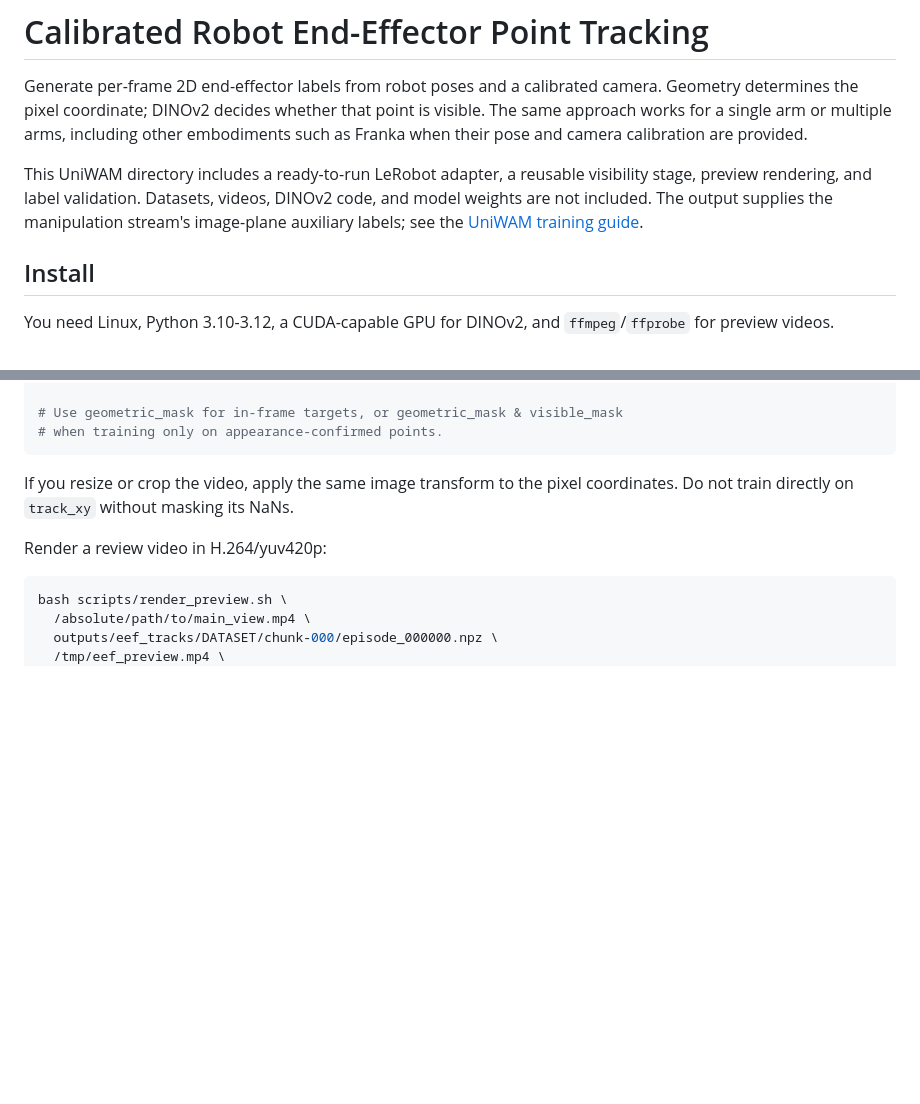
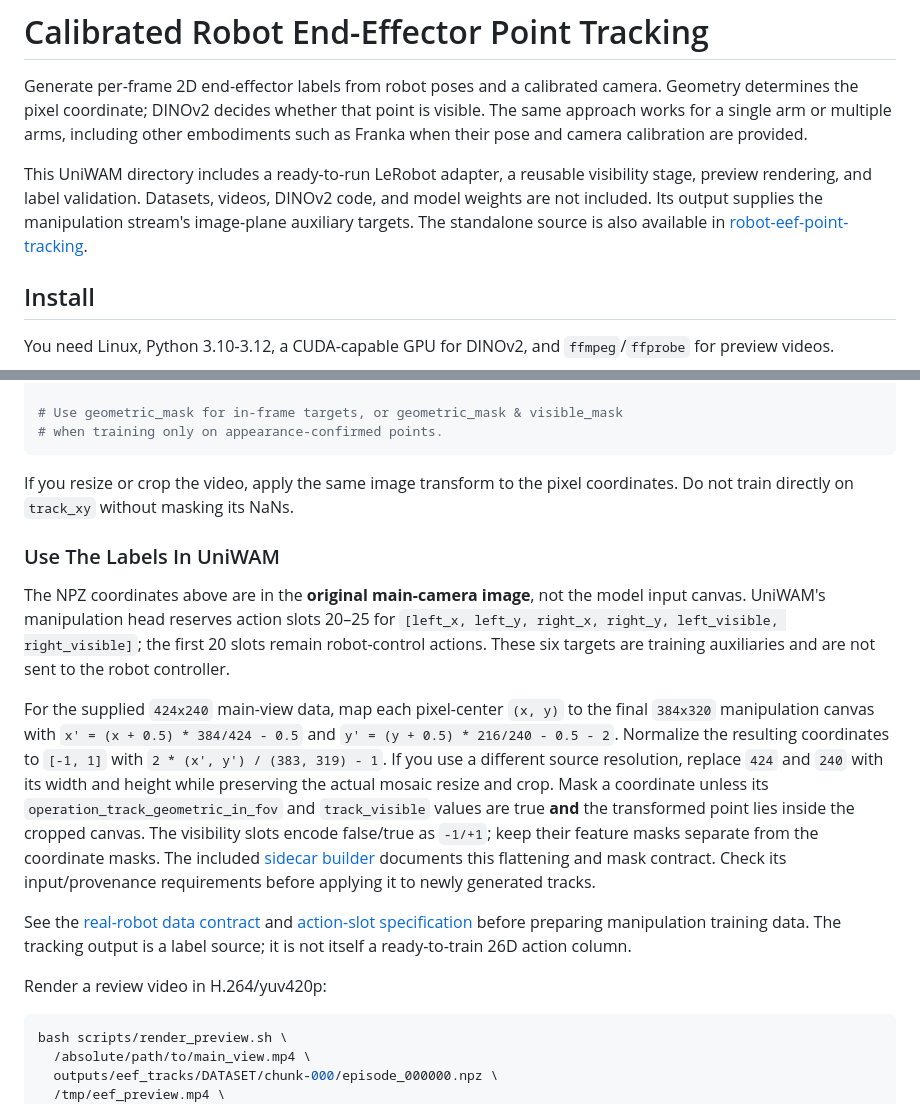
Before and after one commit to Fysics-AI/UniWAM, a Markdown page: robot-eef-point-tracking/README.md, 2 parts joined by grey strips. Rendered like a GitHub page; blank space fills up the shorter version.

Commit message:
Connect end-effector labels to UniWAM training contract

````diff
--- a/robot-eef-point-tracking/README.md
+++ b/robot-eef-point-tracking/README.md
@@ -8,9 +8,9 @@ calibration are provided.
 
 This UniWAM directory includes a ready-to-run LeRobot adapter, a reusable
 visibility stage, preview rendering, and label validation. Datasets, videos,
-DINOv2 code, and model weights are not included. The output supplies the
-manipulation stream's image-plane auxiliary labels; see the
-[UniWAM training guide](../training/ROBOT.md#prepare-demonstrations).
+DINOv2 code, and model weights are not included. Its output supplies the
+manipulation stream's image-plane auxiliary targets. The standalone source is
+also available in [robot-eef-point-tracking](https://github.com/KeliangLiu-Lab/robot-eef-point-tracking).
 
 ## Install
 
@@ -116,6 +116,34 @@ with np.load("episode_000000.npz", allow_pickle=False) as labels:
 If you resize or crop the video, apply the same image transform to the pixel
 coordinates. Do not train directly on `track_xy` without masking its NaNs.
 
+### Use The Labels In UniWAM
+
+The NPZ coordinates above are in the **original main-camera image**, not the
+model input canvas. UniWAM's manipulation head reserves action slots 20–25
+for `[left_x, left_y, right_x, right_y, left_visible, right_visible]`; the
+first 20 slots remain robot-control actions. These six targets are training
+auxiliaries and are not sent to the robot controller.
+
+For the supplied `424x240` main-view data, map each pixel-center `(x, y)` to
+the final `384x320` manipulation canvas with
+`x' = (x + 0.5) * 384/424 - 0.5` and
+`y' = (y + 0.5) * 216/240 - 0.5 - 2`. Normalize the resulting coordinates
+to `[-1, 1]` with `2 * (x', y') / (383, 319) - 1`. If you use a different
+source resolution, replace `424` and `240` with its width and height while
+preserving the actual mosaic resize and crop. Mask a coordinate unless its
+`operation_track_geometric_in_fov` and `track_visible` values are true **and**
+the transformed point lies inside the cropped canvas. The visibility slots
+encode false/true as `-1/+1`; keep their feature masks separate from the
+coordinate masks. The included
+[sidecar builder](../training/real_robot/training/data_pipeline/build_eef_xy_sidecars.py)
+documents this flattening and mask contract. Check its input/provenance
+requirements before applying it to newly generated tracks.
+
+See the [real-robot data contract](../training/real_robot/README.md#data-contract)
+and [action-slot specification](../training/real_robot/docs/ACTION_SLOTS.md)
+before preparing manipulation training data. The tracking output is a label
+source; it is not itself a ready-to-train 26D action column.
+
 Render a review video in H.264/yuv420p:
 
 ```bash
````
